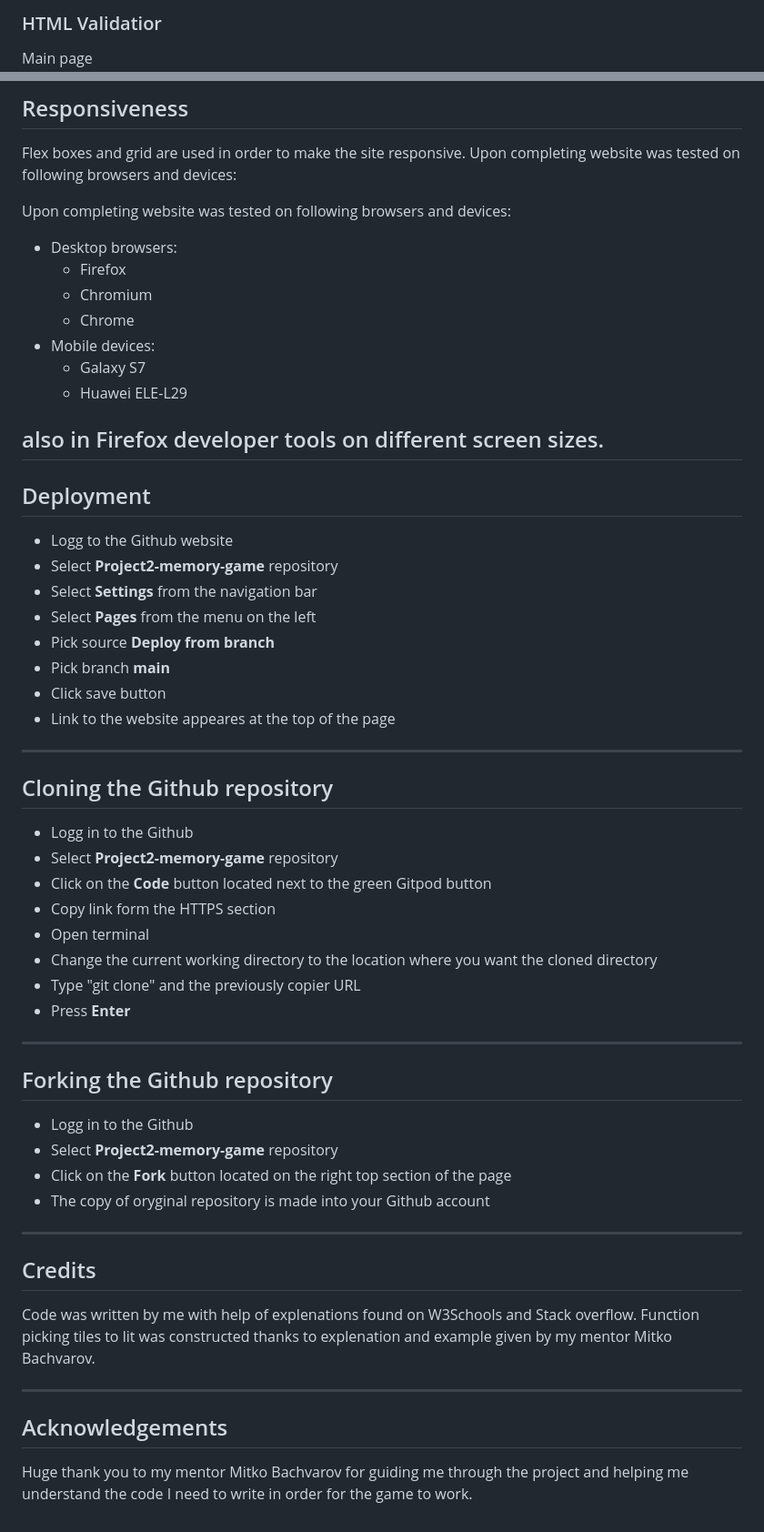
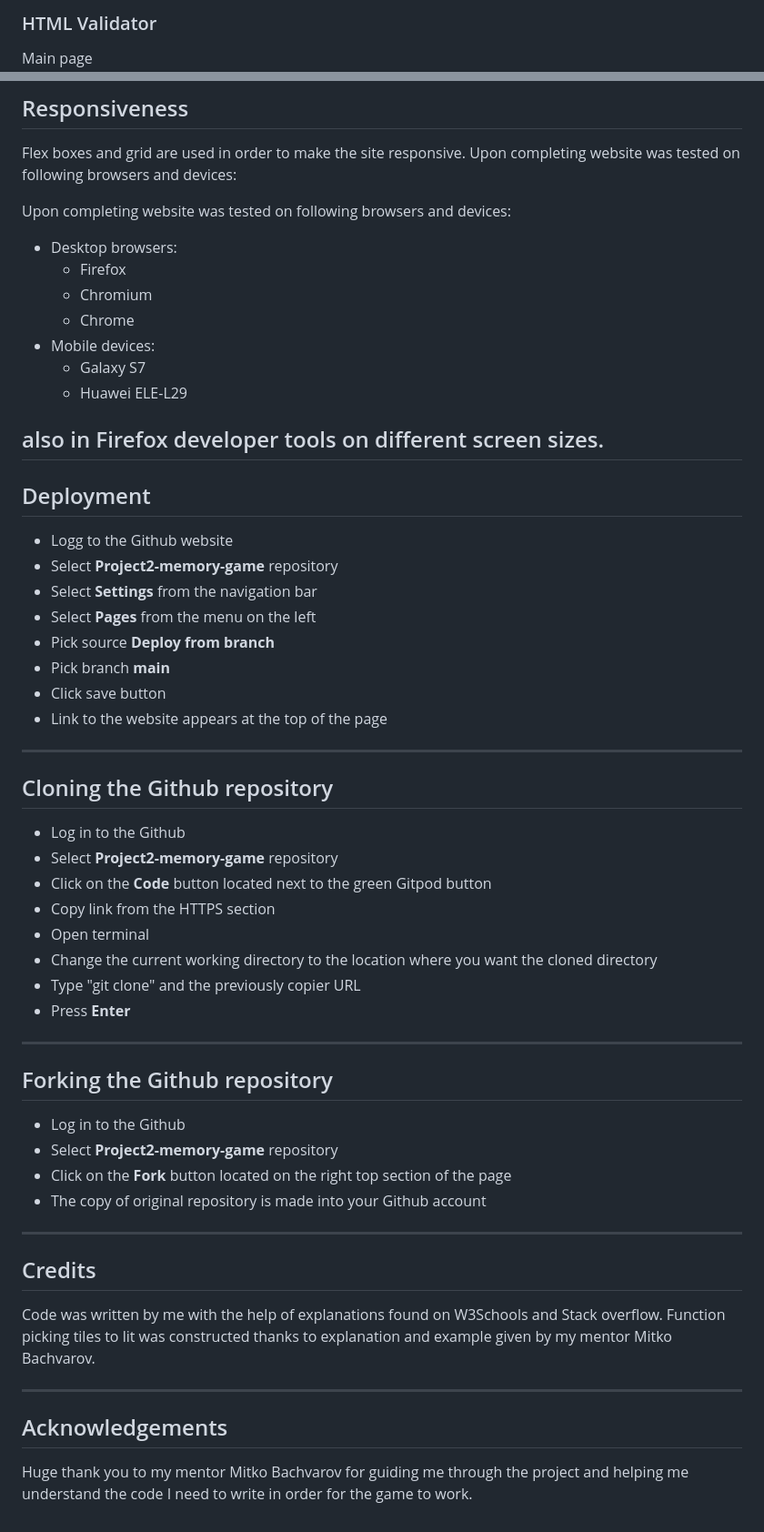
Before and after one commit to AnnaSeDab/Project2-memory-game, a Markdown page: README.md, 2 parts joined by grey strips. Shown: that part at 91% size. GitHub-like rendering.

```diff
--- a/README.md
+++ b/README.md
@@ -121,5 +148,7 @@ Java Script validator showed some missed semicolons and minor problem that might
 
-### HTML Validatior
+
+### HTML Validator
+
 
 Main page
 ![Screenshot of HTML validator results](assets/images/HTMLvalidator.png)
@@ -167,17 +209,19 @@ Upon completing website was tested on following browsers and devices:
 Upon completing website was tested on following browsers and devices:
+- Desktop browsers:
+  - Firefox
+  - Chromium
+  - Chrome
+- Mobile devices:
+  - Galaxy S7
+  - Huawei ELE-L29
 
-- Desktop browsers:
-   - Firefox
-   - Chromium
-   - Chrome
-- Mobile devices:
-   - Galaxy S7
-   - Huawei ELE-L29
 
 also in Firefox developer tools on different screen sizes.
 ---
 
+
 ## Deployment
+
 
 - Logg to the Github website
 - Select **Project2-memory-game** repository
@@ -186,40 +230,53 @@ also in Firefox developer tools on different screen sizes.
 - Pick source **Deploy from branch**
 - Pick branch **main**
 - Click save button
-- Link to the website appeares at the top of the page
+- Link to the website appears at the top of the page
+
 
 ---
 
+
 ## Cloning the Github repository
 
-- Logg in to the Github
+
+- Log in to the Github
 - Select **Project2-memory-game** repository
 - Click on the **Code** button located next to the green Gitpod button
-- Copy link form the HTTPS section
+- Copy link from the HTTPS section
 - Open terminal
 - Change the current working directory to the location where you want the cloned directory
 - Type "git clone" and the previously copier URL
 - Press **Enter**
 
+
 ---
+
 
 ## Forking the Github repository
 
-- Logg in to the Github
+
+- Log in to the Github
 - Select **Project2-memory-game** repository
 - Click on the **Fork** button located on the right top section of the page
-- The copy of oryginal repository is made into your Github account
+- The copy of original repository is made into your Github account
+
+
 
 
 ---
 
+
 ## Credits
 
-Code was written by me with help of explenations found on W3Schools and Stack overflow.
-Function picking tiles to lit was constructed thanks to explenation and example given by my mentor Mitko Bachvarov.
+
+Code was written by me with the help of explanations found on W3Schools and Stack overflow.
+Function picking tiles to lit was constructed thanks to explanation and example given by my mentor Mitko Bachvarov.
+
 
 ---
 
+
 ## Acknowledgements
 
+
 Huge thank you to my mentor Mitko Bachvarov for guiding me through the project and helping me understand the code I need to write in order for the game to work.
```
Also changed, not shown: other parts of README.md (+86 -46 lines).
